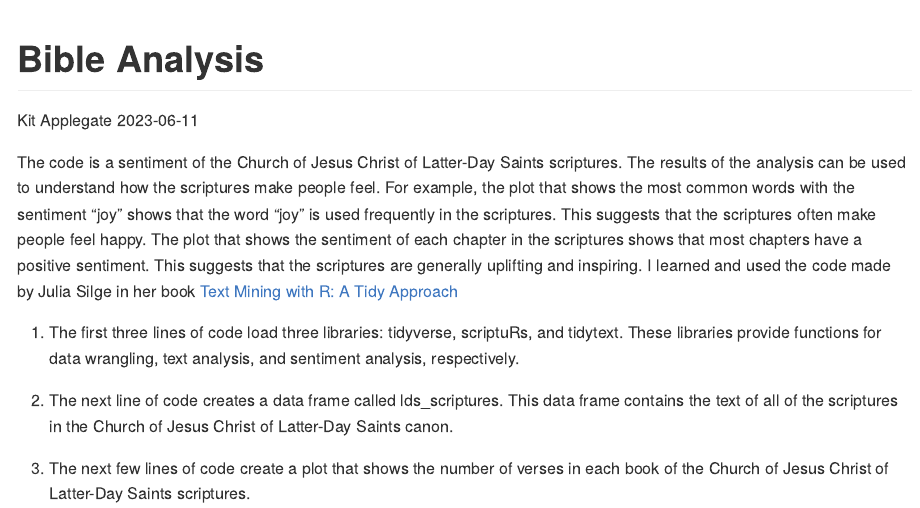
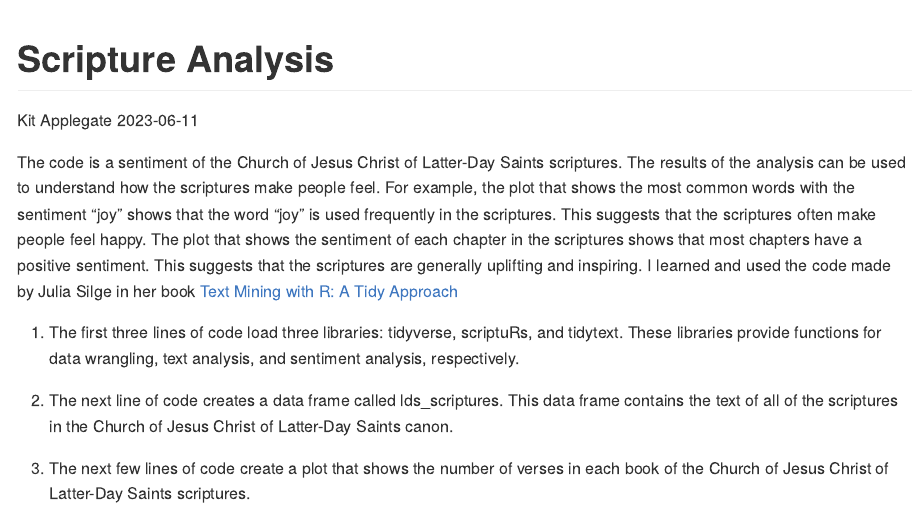
Before and after one commit to kitapplegate/ScripturesR, an R Markdown document (README.rmd): the page in a window 1100 px wide, from its top. Rendered offline with R 4.5, knitr and Pandoc, with nearby package versions; some code elsewhere in the file could not run offline.

Commit message:
spelling

```diff
--- a/README.rmd
+++ b/README.rmd
@@ -1,5 +1,5 @@
 ---
-title: "Bible Analysis"
+title: "Scripture Analysis"
 author: "Kit Applegate"
 date: "2023-06-11"
 output: github_document
```
